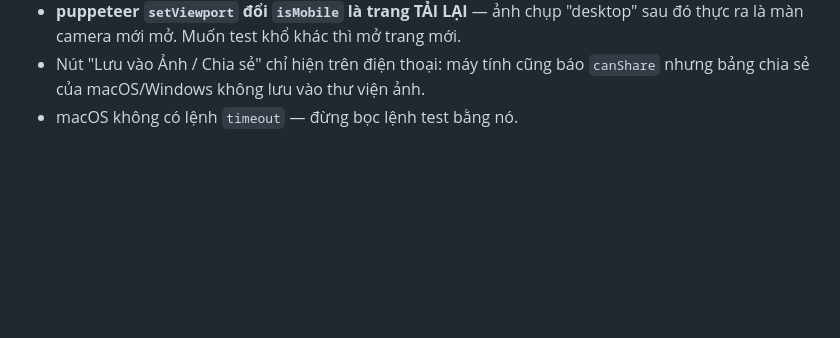
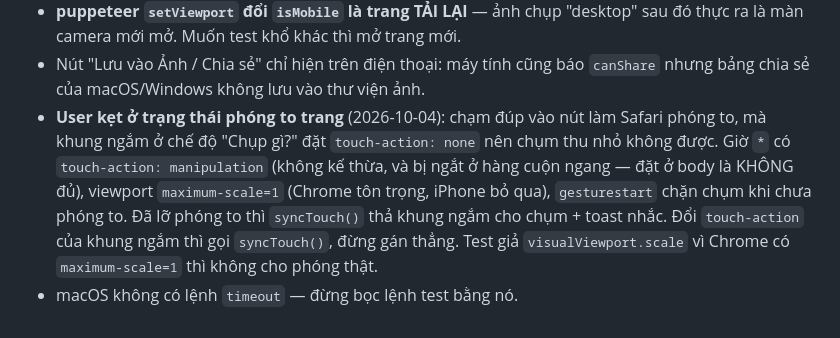
Before and after one commit to gaudilac/khung-ngam, a Markdown page: CLAUDE.md, the part around the change. Rendered like a GitHub page; blank space fills up the shorter version.

Commit message:
Chống kẹt phóng to trang: chặn chạm đúp, thả chụm thu nhỏ khi đã phóng
Co-Authored-By: Claude Opus 5.5 <noreply@anthropic.com>

```diff
--- a/CLAUDE.md
+++ b/CLAUDE.md
@@ -83,4 +83,5 @@ Thêm vào `PRESETS` (`id`, `name`, `note`, `p`) + một dòng chấm điểm tr
 - **Safari iOS từ chối canvas quá ~16 MP** → ảnh chọn từ thư viện bị thu về 4096 cạnh dài.
 - **puppeteer `setViewport` đổi `isMobile` là trang TẢI LẠI** — ảnh chụp "desktop" sau đó thực ra là màn camera mới mở. Muốn test khổ khác thì mở trang mới.
 - Nút "Lưu vào Ảnh / Chia sẻ" chỉ hiện trên điện thoại: máy tính cũng báo `canShare` nhưng bảng chia sẻ của macOS/Windows không lưu vào thư viện ảnh.
+- **User kẹt ở trạng thái phóng to trang** (2026-10-04): chạm đúp vào nút làm Safari phóng to, mà khung ngắm ở chế độ "Chụp gì?" đặt `touch-action: none` nên chụm thu nhỏ không được. Giờ `*` có `touch-action: manipulation` (không kế thừa, và bị ngắt ở hàng cuộn ngang — đặt ở body là KHÔNG đủ), viewport `maximum-scale=1` (Chrome tôn trọng, iPhone bỏ qua), `gesturestart` chặn chụm khi chưa phóng to. Đã lỡ phóng to thì `syncTouch()` thả khung ngắm cho chụm + toast nhắc. Đổi `touch-action` của khung ngắm thì gọi `syncTouch()`, đừng gán thẳng. Test giả `visualViewport.scale` vì Chrome có `maximum-scale=1` thì không cho phóng thật.
 - macOS không có lệnh `timeout` — đừng bọc lệnh test bằng nó.
```
